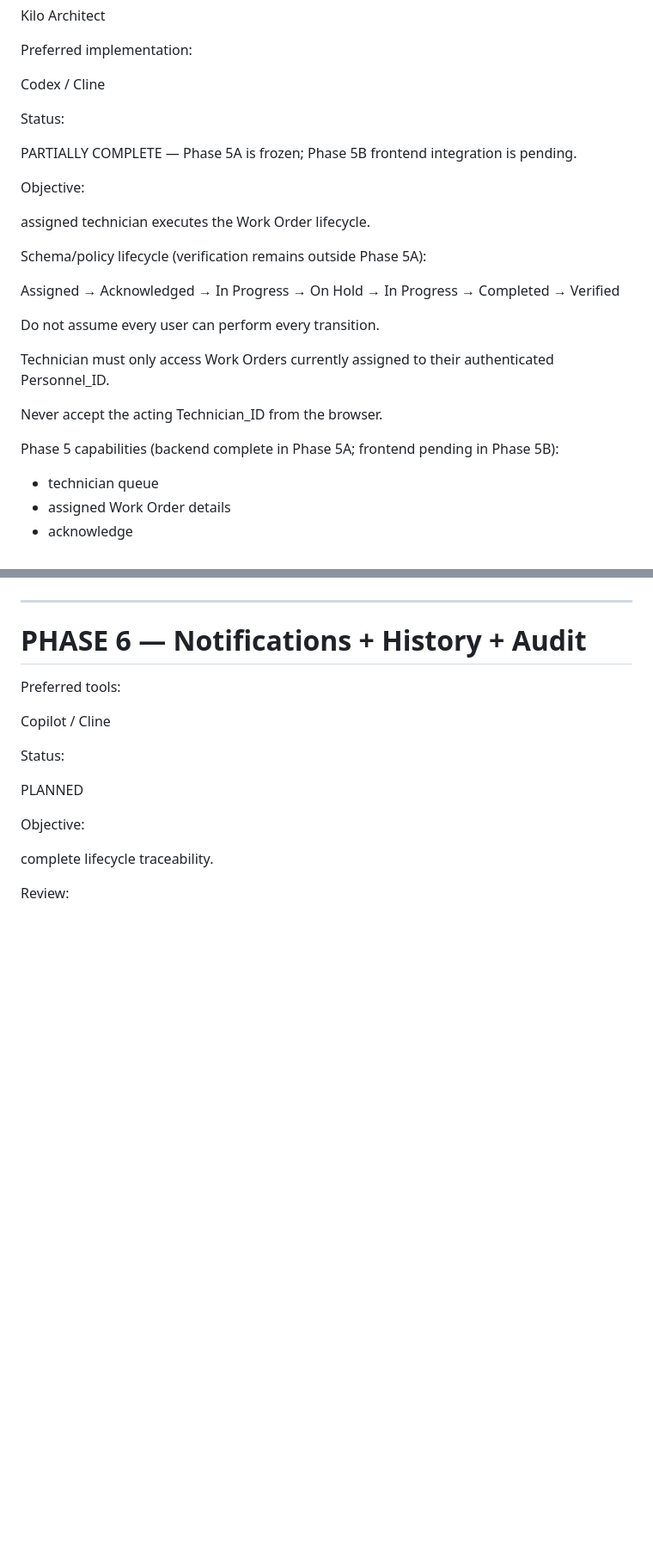
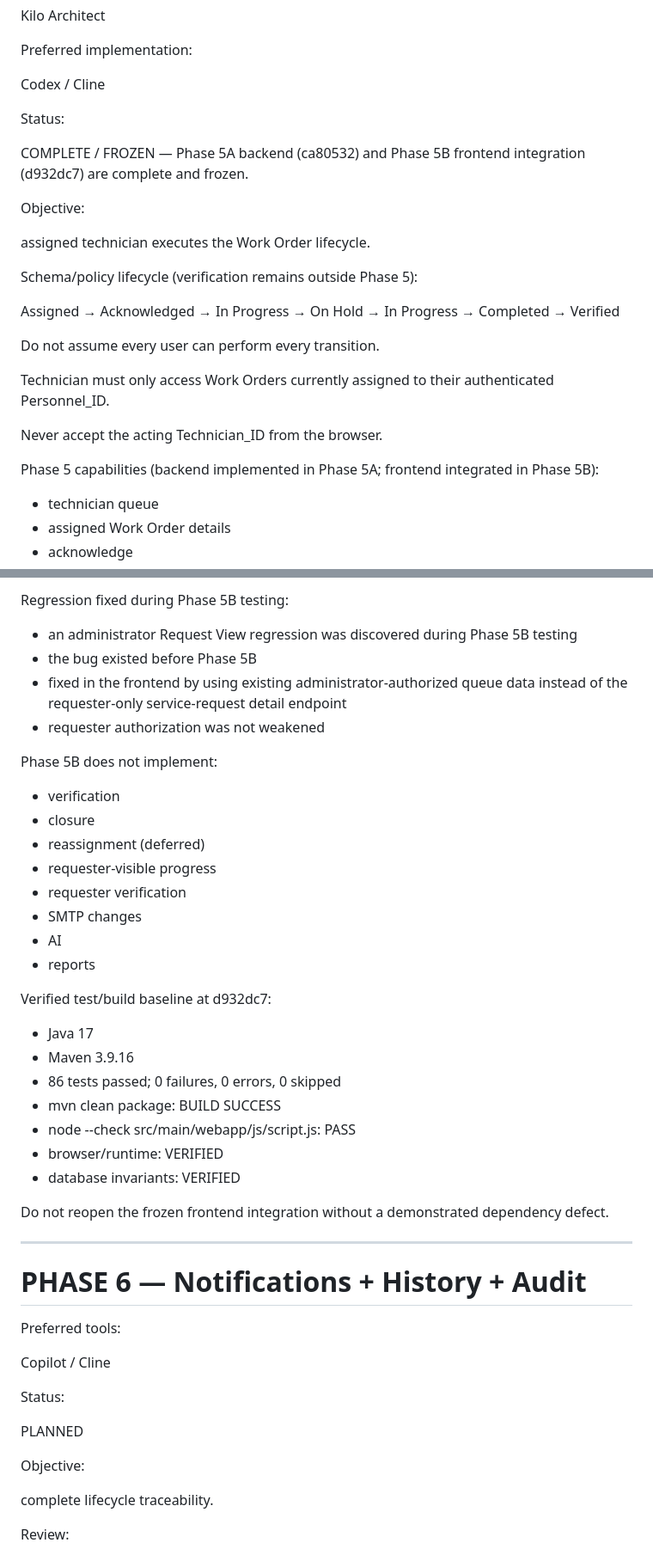
Before and after one commit to seyankit/AI-Based-Service-Request-and-Work-Order-Management-System, a Markdown page: AGENTS.md, 2 parts joined by grey strips. Shown at 86% size. Rendered like a GitHub page; blank space fills up the shorter version.

```diff
--- a/AGENTS.md
+++ b/AGENTS.md
@@ -1405,13 +1406,13 @@ Codex / Cline
 
 Status:
 
-PARTIALLY COMPLETE — Phase 5A is frozen; Phase 5B frontend integration is pending.
+COMPLETE / FROZEN — Phase 5A backend (ca80532) and Phase 5B frontend integration (d932dc7) are complete and frozen.
 
 Objective:
 
 assigned technician executes the Work Order lifecycle.
 
-Schema/policy lifecycle (verification remains outside Phase 5A):
+Schema/policy lifecycle (verification remains outside Phase 5):
 
 Assigned
 → Acknowledged
@@ -1427,7 +1428,7 @@ Technician must only access Work Orders currently assigned to their authenticate
 
 Never accept the acting Technician_ID from the browser.
 
-Phase 5 capabilities (backend complete in Phase 5A; frontend pending in Phase 5B):
+Phase 5 capabilities (backend implemented in Phase 5A; frontend integrated in Phase 5B):
 
 - technician queue
 - assigned Work Order details
@@ -1589,3 +1644,32 @@ Phase 5 as a whole is not complete while Phase 5B frontend integration is pendin
+Regression fixed during Phase 5B testing:
+
+- an administrator Request View regression was discovered during Phase 5B testing
+- the bug existed before Phase 5B
+- fixed in the frontend by using existing administrator-authorized queue data instead of the requester-only service-request detail endpoint
+- requester authorization was not weakened
+
+Phase 5B does not implement:
+
+- verification
+- closure
+- reassignment (deferred)
+- requester-visible progress
+- requester verification
+- SMTP changes
+- AI
+- reports
+
+Verified test/build baseline at d932dc7:
+
+- Java 17
+- Maven 3.9.16
+- 86 tests passed; 0 failures, 0 errors, 0 skipped
+- mvn clean package: BUILD SUCCESS
+- node --check src/main/webapp/js/script.js: PASS
+- browser/runtime: VERIFIED
+- database invariants: VERIFIED
+
+Do not reopen the frozen frontend integration without a demonstrated dependency defect.
 
 ---
 
```
Also changed, not shown: other parts of AGENTS.md (+69 -12 lines).
